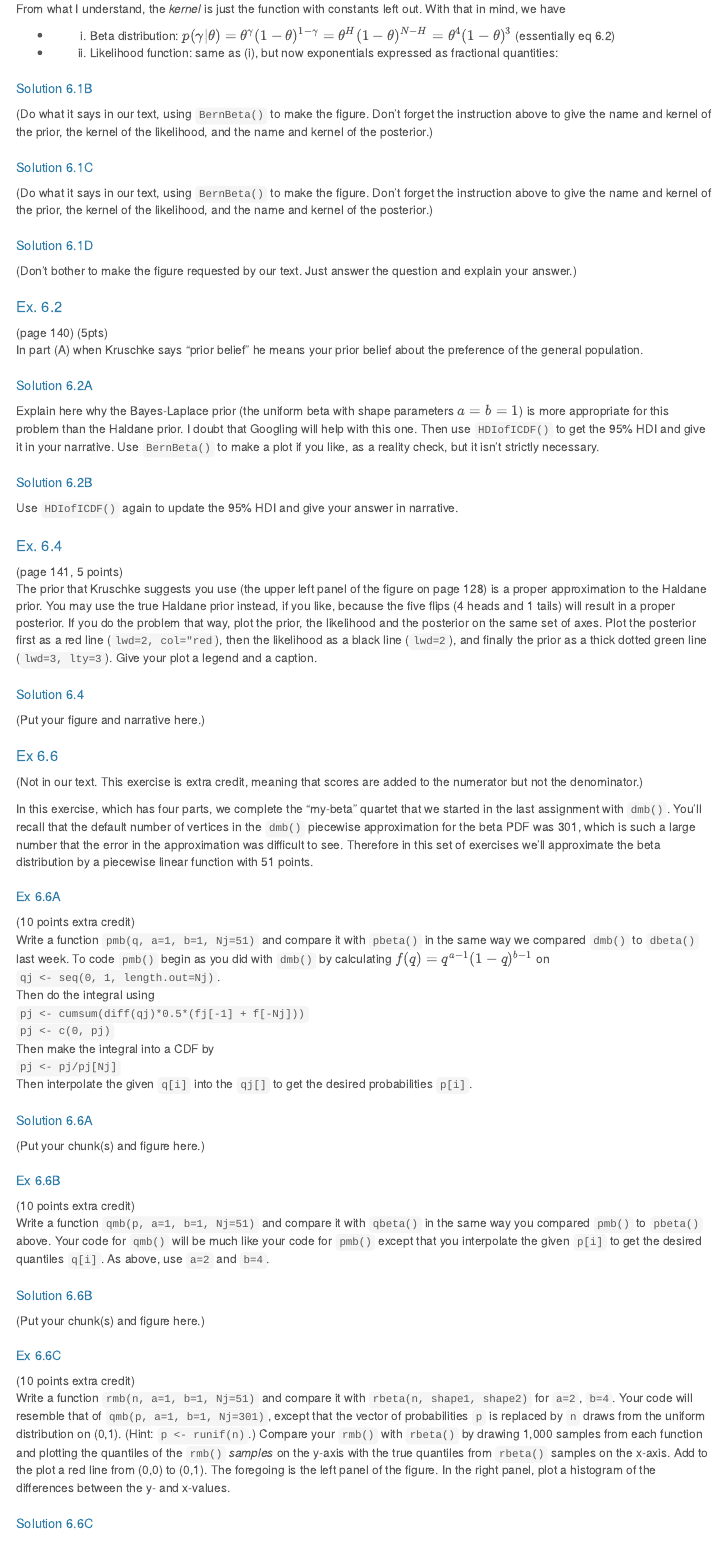
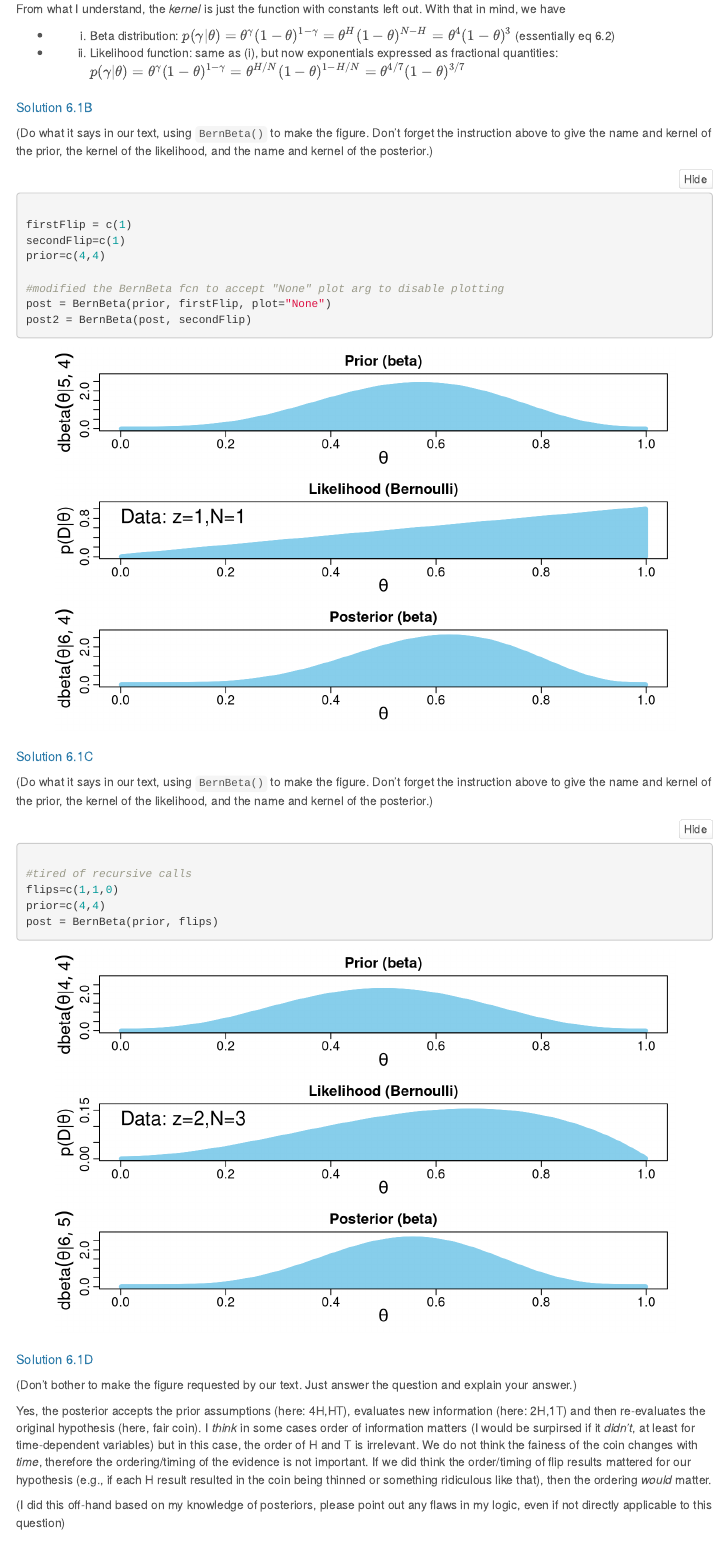
Before and after one commit to mt-astro/BayesAnalysis, an R Markdown document (A6/Tucker_A6.Rmd): the page in a window 1100 px wide, from 1820 px down. Rendered offline with R 4.5, knitr and Pandoc, with nearby package versions; folded parts are opened; menus at the side of the page are left out.

Commit message:
A6 progress

````diff
--- a/A6/Tucker_A6.Rmd
+++ b/A6/Tucker_A6.Rmd
@@ -112,16 +112,43 @@ post = BernBeta(pBetaAB, data)
 From what I understand, the _kernel_ is just the function with constants left out. With that in mind, we have
 
 * (i) Beta distribution: $p(\gamma|\theta) = \theta^\gamma (1-\theta)^{1-\gamma} = \theta^H(1-\theta)^{N-H} = \theta^4(1-\theta)^3$ (essentially eq 6.2)
-* (ii) Likelihood function: same as (i), but now exponentials expressed as fractional quantities:
+* (ii) Likelihood function: same as (i), but now exponentials expressed as fractional quantities:   $p(\gamma|\theta) = \theta^\gamma (1-\theta)^{1-\gamma} = \theta^{H/N}(1-\theta)^{1-H/N}=\theta^{4/7}(1-\theta)^{3/7}$
 
 ## Solution 6.1B
 (Do what it says in our text, using `BernBeta()` to make the figure. Don't forget the instruction above to give the name and kernel of the prior, the kernel of the likelihood, and the name and kernel of the posterior.)
 
+
+```{r sol6.1b}
+
+firstFlip = c(1)
+secondFlip=c(1)
+prior=c(4,4)
+
+#modified the BernBeta fcn to accept "None" plot arg to disable plotting
+post = BernBeta(prior, firstFlip, plot="None")
+post2 = BernBeta(post, secondFlip)
+
+```
+
 ## Solution 6.1C
 (Do what it says in our text, using `BernBeta()` to make the figure. Don't forget the instruction above to give the name and kernel of the prior, the kernel of the likelihood, and the name and kernel of the posterior.)
 
+```{r sol6.1c}
+
+#tired of recursive calls
+flips=c(1,1,0)
+prior=c(4,4)
+post = BernBeta(prior, flips)
+
+```
+
 ## Solution 6.1D
 (Don't bother to make the figure requested by our text. Just answer the question and explain your answer.)
+
+
+Yes, the posterior accepts the prior assumptions (here: 4H,HT), evaluates new information (here: 2H,1T) and then re-evaluates the original hypothesis (here, fair coin). I *think* in some cases order of information matters (I would be surpirsed if it *didn't*, at least for time-dependent variables) but in this case, the order of H and T is irrelevant. We do not think the fainess of the coin changes with *time*, therefore the ordering/timing of the evidence is not important. If we did think the order/timing of flip results mattered for our hypothesis (e.g., if each H result resulted in the coin being thinned or something ridiculous like that), then the ordering *would* matter.
+
+(I did this off-hand based on my knowledge of posteriors, please point out any flaws in my logic, even if not directly applicable to this question)
 
 # Ex. 6.2
 (page 140) (5pts)
````
Also changed, not shown: A6/sourceMe_A6.R (+7 -1 lines), A6/Tucker_A6.html, 1 other file.
